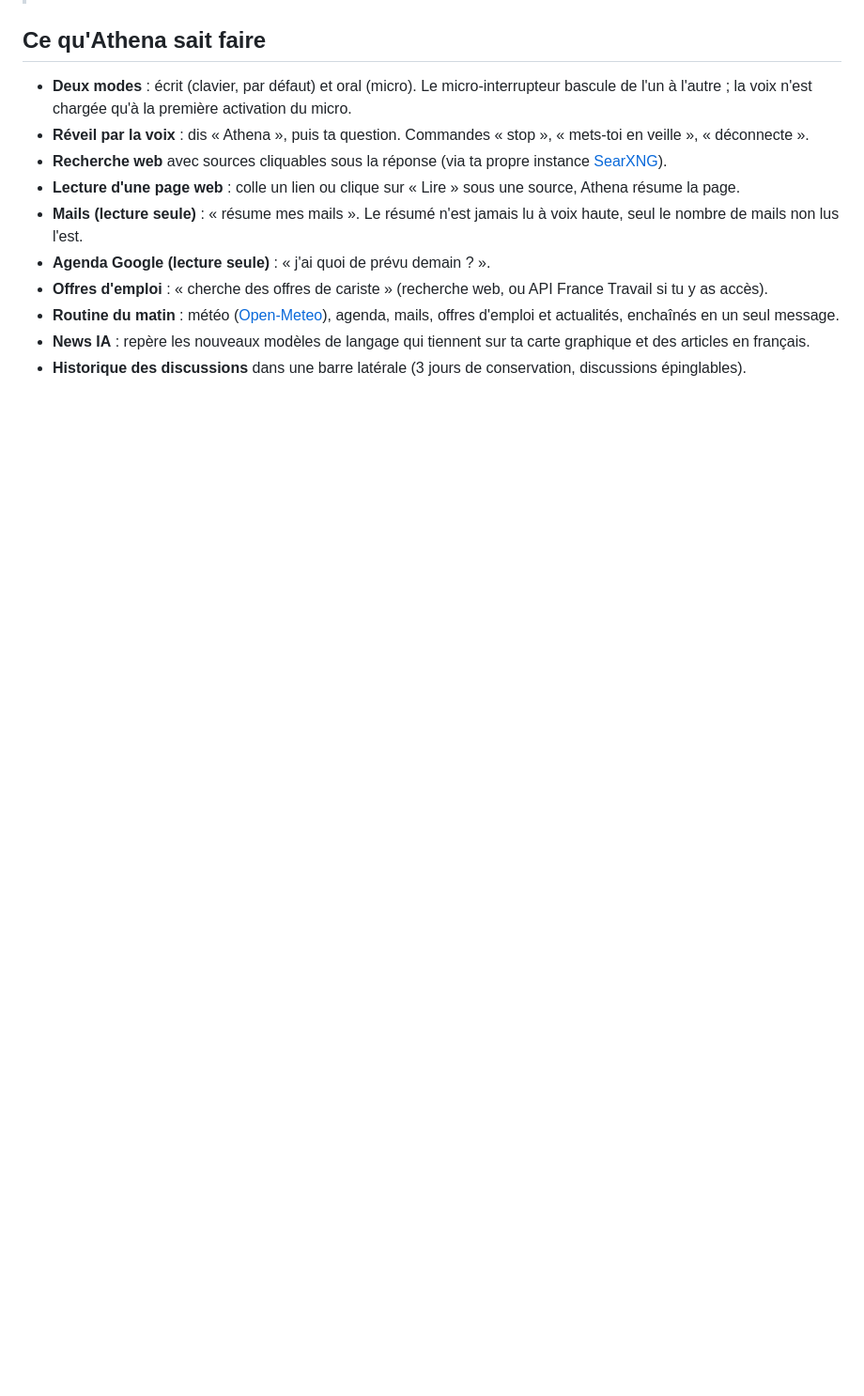
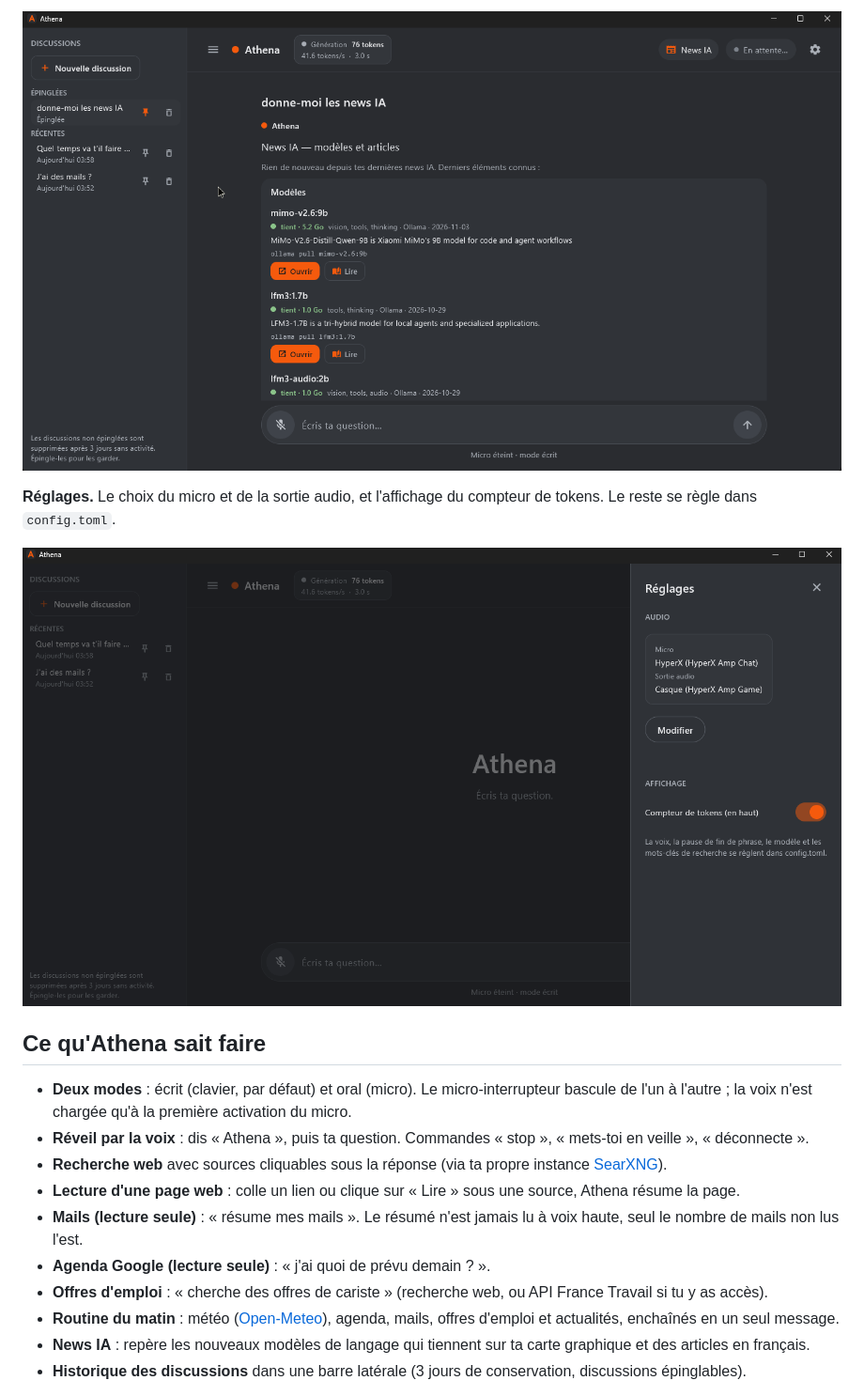
Before and after one commit to intoxzone/Athena-Public, a Markdown page: README.md, the part around one of its changes. Shown at 94% size. Rendered like a GitHub page; pictures changed too: docs/captures/news-ia.png (added), docs/captures/reglages.png (added); blank space fills up the shorter version.

Commit message:
README : section Apercu avec 4 captures d'ecran (docs/captures)

```diff
--- a/README.md
+++ b/README.md
@@ -8,3 +23,8 @@ Le but : un assistant utile au quotidien qui garde tes données chez toi. Le mod
+![News IA : nouveaux modèles et articles](docs/captures/news-ia.png)
+
+**Réglages.** Le choix du micro et de la sortie audio, et l'affichage du compteur de tokens. Le reste se règle dans `config.toml`.
+
+![Le panneau des réglages](docs/captures/reglages.png)
 
 ## Ce qu'Athena sait faire
 
```
Also changed, not shown: other parts of README.md (+15 -0 lines), docs/captures/mails.png (added), docs/captures/meteo.png (added).
